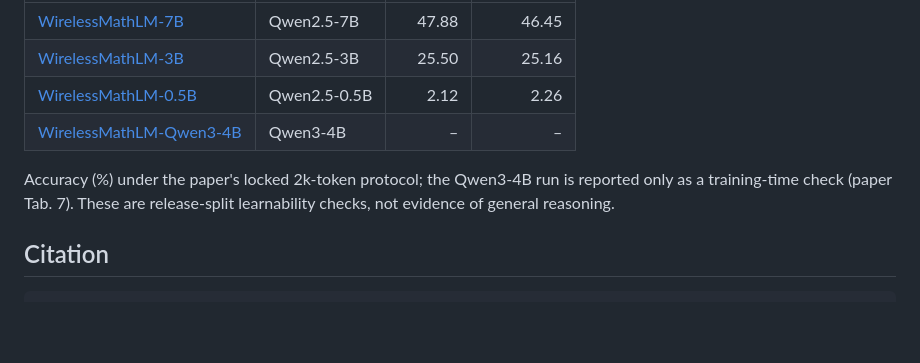
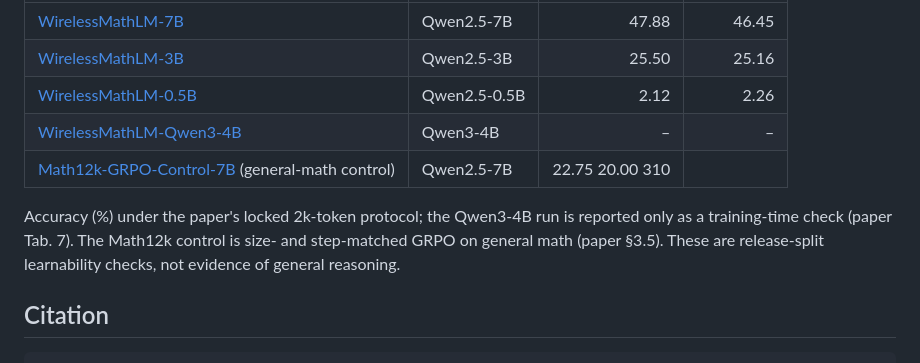
Before and after one commit to LiXin97/WirelessMathBench-XL, a Markdown page: README.md, the part around the change. GitHub-like rendering; blank space fills up the shorter version.

Commit message:
Add Math12k GRPO control to model table
Co-Authored-By: Claude Opus 5.5 (1M context) <noreply@anthropic.com>

```diff
--- a/README.md
+++ b/README.md
@@ -133,9 +133,11 @@ GRPO-trained WirelessMathLM reference checkpoints (240 steps on the train split)
 | [WirelessMathLM-3B](https://huggingface.co/XINLI1997/WirelessMathLM-3B) | Qwen2.5-3B | 25.50 | 25.16 |
 | [WirelessMathLM-0.5B](https://huggingface.co/XINLI1997/WirelessMathLM-0.5B) | Qwen2.5-0.5B | 2.12 | 2.26 |
 | [WirelessMathLM-Qwen3-4B](https://huggingface.co/XINLI1997/WirelessMathLM-Qwen3-4B) | Qwen3-4B | – | – |
+| [Math12k-GRPO-Control-7B](https://huggingface.co/XINLI1997/Math12k-GRPO-Control-7B) (general-math control) | Qwen2.5-7B | 22.75 20.00 310 |  |
 
 Accuracy (%) under the paper's locked 2k-token protocol; the Qwen3-4B run is
-reported only as a training-time check (paper Tab. 7). These are release-split
+reported only as a training-time check (paper Tab. 7). The Math12k control is
+size- and step-matched GRPO on general math (paper §3.5). These are release-split
 learnability checks, not evidence of general reasoning.
 
 ## Citation
```
